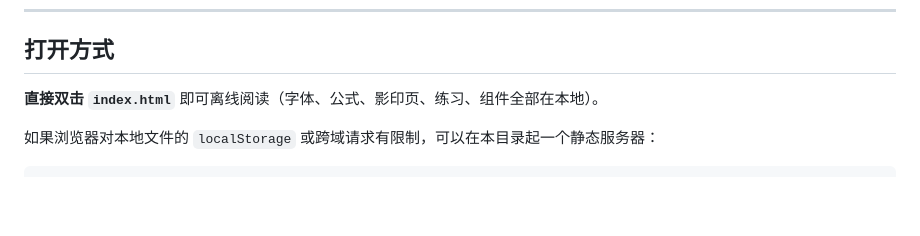
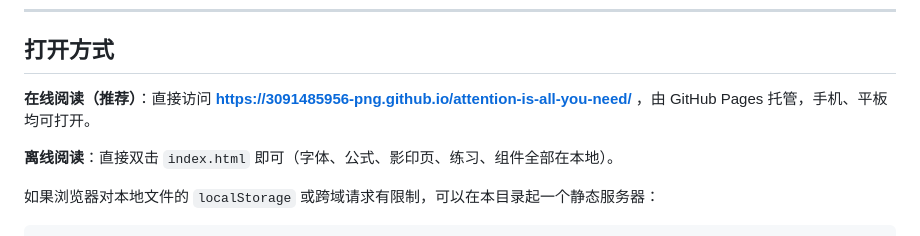
Before and after one commit to 3091485956-png/attention-is-all-you-need, a Markdown page: README.md, the part around the change. GitHub-like rendering; blank space fills up the shorter version.

Commit message:
README 增加 GitHub Pages 在线阅读入口

```diff
--- a/README.md
+++ b/README.md
@@ -8,7 +8,9 @@
 
 ## 打开方式
 
-**直接双击 `index.html`** 即可离线阅读（字体、公式、影印页、练习、组件全部在本地）。
+**在线阅读（推荐）**：直接访问 **<https://3091485956-png.github.io/attention-is-all-you-need/>** ，由 GitHub Pages 托管，手机、平板均可打开。
+
+**离线阅读**：直接双击 `index.html` 即可（字体、公式、影印页、练习、组件全部在本地）。
 
 如果浏览器对本地文件的 `localStorage` 或跨域请求有限制，可以在本目录起一个静态服务器：
 
```
